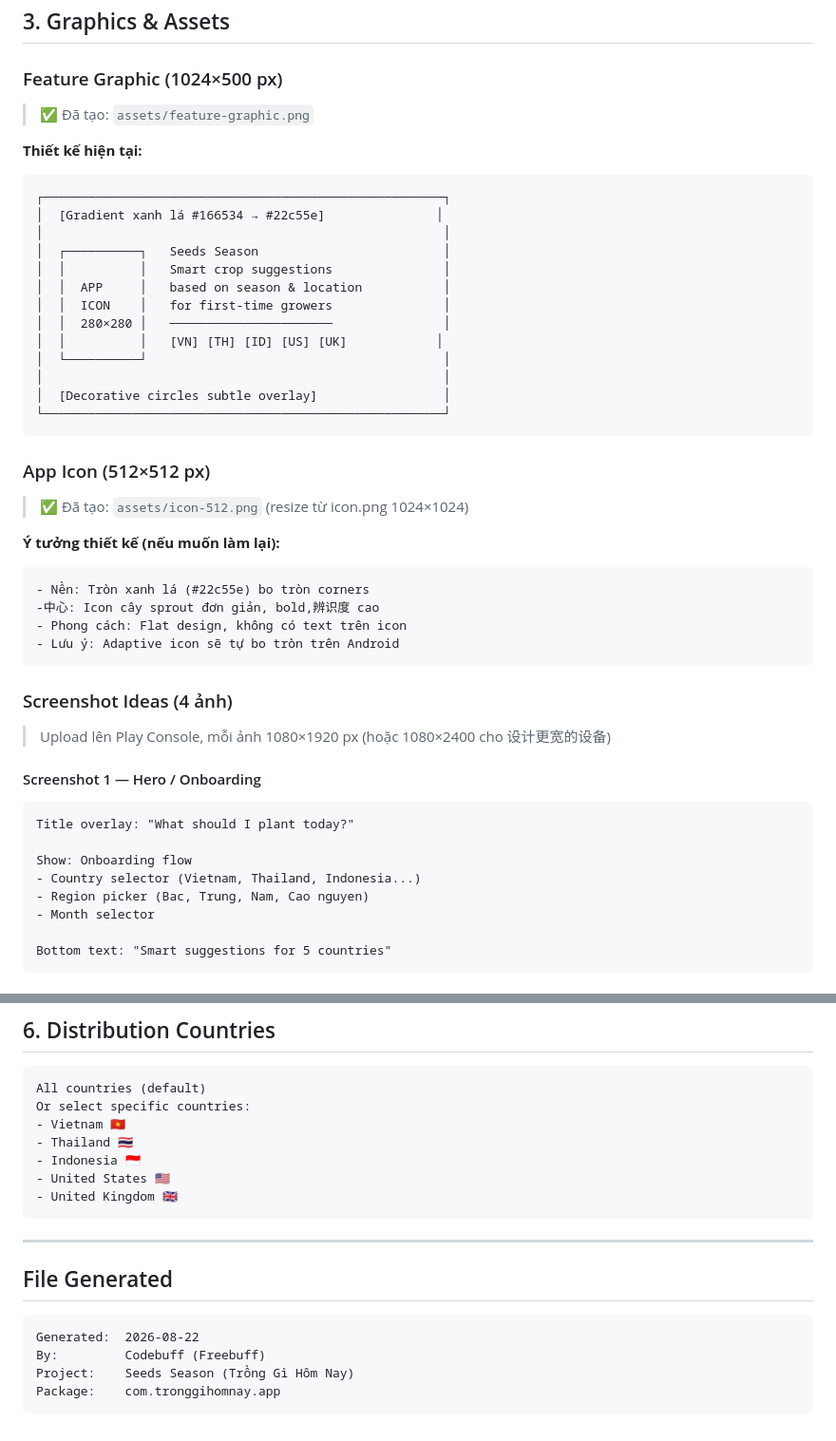
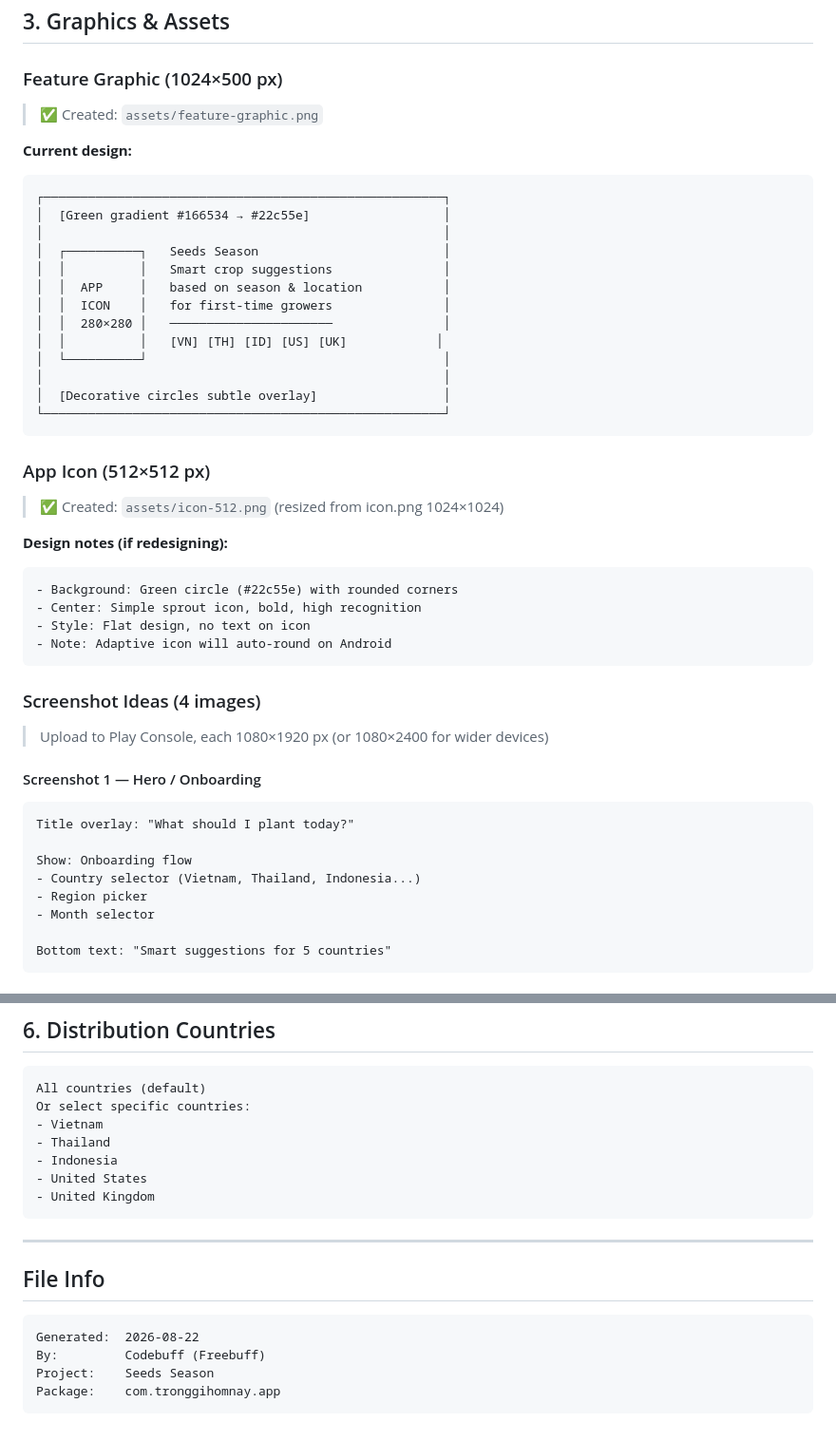
Before and after one commit to hoangsoft90/seeds_season, a Markdown page: chplay.md, 2 parts joined by grey strips. Shown at 95% size. Drawn GitHub-style.

Commit message:
Update Play Console listing to English
🤖 Generated with Codebuff
Co-Authored-By: Codebuff <noreply@codebuff.com>

````diff
--- a/chplay.md
+++ b/chplay.md
@@ -177,12 +177,12 @@ In-app purchases: None
 
 ### Feature Graphic (1024×500 px)
 
-> ✅ Đã tạo: `assets/feature-graphic.png`
+> ✅ Created: `assets/feature-graphic.png`
 
-**Thiết kế hiện tại:**
+**Current design:**
 ```
 ┌──────────────────────────────────────────────────────┐
-│  [Gradient xanh lá #166534 → #22c55e]               │
+│  [Green gradient #166534 → #22c55e]                  │
 │                                                      │
 │  ┌──────────┐   Seeds Season                         │
 │  │          │   Smart crop suggestions               │
@@ -198,19 +198,19 @@ In-app purchases: None
 
 ### App Icon (512×512 px)
 
-> ✅ Đã tạo: `assets/icon-512.png` (resize từ icon.png 1024×1024)
+> ✅ Created: `assets/icon-512.png` (resized from icon.png 1024×1024)
 
-**Ý tưởng thiết kế (nếu muốn làm lại):**
+**Design notes (if redesigning):**
 ```
-- Nền: Tròn xanh lá (#22c55e) bo tròn corners
--中心: Icon cây sprout đơn giản, bold,辨识度 cao
-- Phong cách: Flat design, không có text trên icon
-- Lưu ý: Adaptive icon sẽ tự bo tròn trên Android
+- Background: Green circle (#22c55e) with rounded corners
+- Center: Simple sprout icon, bold, high recognition
+- Style: Flat design, no text on icon
+- Note: Adaptive icon will auto-round on Android
 ```
 
-### Screenshot Ideas (4 ảnh)
+### Screenshot Ideas (4 images)
 
-> Upload lên Play Console, mỗi ảnh 1080×1920 px (hoặc 1080×2400 cho 设计更宽的设备)
+> Upload to Play Console, each 1080×1920 px (or 1080×2400 for wider devices)
 
 #### Screenshot 1 — Hero / Onboarding
 
@@ -219,7 +219,7 @@ Title overlay: "What should I plant today?"
 
 Show: Onboarding flow
 - Country selector (Vietnam, Thailand, Indonesia...)
-- Region picker (Bac, Trung, Nam, Cao nguyen)
+- Region picker
 - Month selector
 
 Bottom text: "Smart suggestions for 5 countries"
@@ -376,20 +376,20 @@ Release notes:
 ```
 All countries (default)
 Or select specific countries:
-- Vietnam 🇻🇳
-- Thailand 🇹🇭
-- Indonesia 🇮🇩
-- United States 🇺🇸
-- United Kingdom 🇬🇧
+- Vietnam
+- Thailand
+- Indonesia
+- United States
+- United Kingdom
 ```
 
 ---
 
-## File Generated
+## File Info
 
 ```
 Generated:  2026-08-22
 By:         Codebuff (Freebuff)
-Project:    Seeds Season (Trồng Gì Hôm Nay)
+Project:    Seeds Season
 Package:    com.tronggihomnay.app
 ```
````
Also changed, not shown: other parts of chplay.md (+20 -20 lines).
